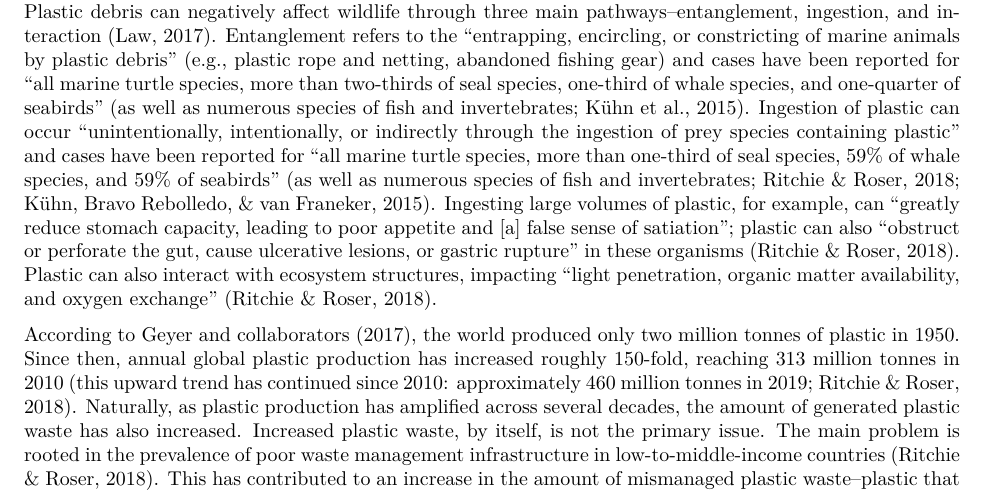
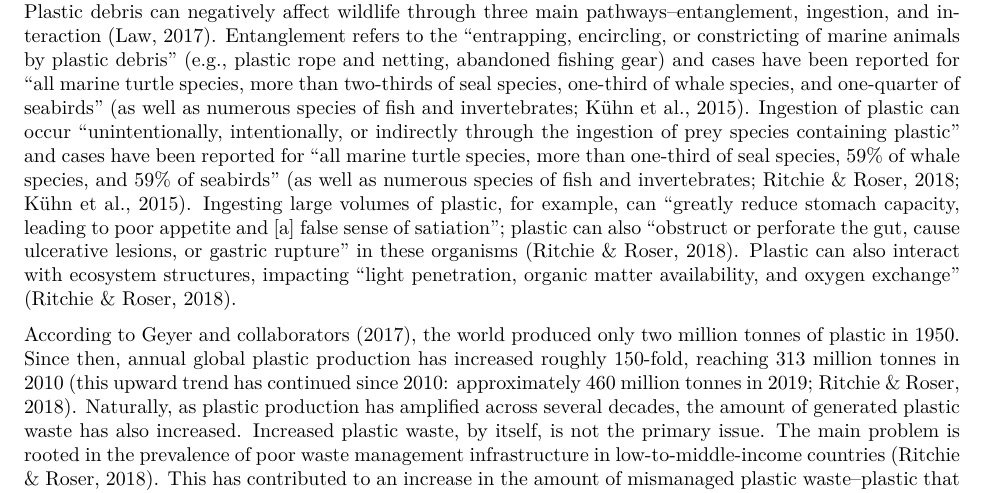
Before and after one commit to sta440-fa22/final-project440, an R Markdown document (naga.Rmd): part of page 1 of 9, cut so that both start at the same text. The pictures show the output file naga.pdf that the author committed with the source.

Commit message:
small edit

```diff
--- a/naga.Rmd
+++ b/naga.Rmd
@@ -91,7 +91,7 @@ plastic2 <- plastic %>%
 
 ## Background Information
 
-Plastic pollution is a severe and growing issue, adversely affecting ecosystems and wildlife across the globe. Plastic debris can negatively affect wildlife through three main pathways--entanglement, ingestion, and interaction (Law, 2017). Entanglement refers to the “entrapping, encircling, or constricting of marine animals by plastic debris” (e.g., plastic rope and netting, abandoned fishing gear) and cases have been reported for “all marine turtle species, more than two-thirds of seal species, one-third of whale species, and one-quarter of seabirds” (as well as numerous species of fish and invertebrates; Kühn et al., 2015). Ingestion of plastic can occur “unintentionally, intentionally, or indirectly through the ingestion of prey species containing plastic” and cases have been reported for “all marine turtle species, more than one-third of seal species, 59% of whale species, and 59% of seabirds” (as well as numerous species of fish and invertebrates; Ritchie & Roser, 2018; Kühn, Bravo Rebolledo, & van Franeker, 2015). Ingesting large volumes of plastic, for example, can “greatly reduce stomach capacity, leading to poor appetite and [a] false sense of satiation”; plastic can also “obstruct or perforate the gut, cause ulcerative lesions, or gastric rupture” in these organisms (Ritchie & Roser, 2018). Plastic can also interact with ecosystem structures, impacting “light penetration, organic matter availability, and oxygen exchange” (Ritchie & Roser, 2018).
+Plastic pollution is a severe and growing issue, adversely affecting ecosystems and wildlife across the globe. Plastic debris can negatively affect wildlife through three main pathways--entanglement, ingestion, and interaction (Law, 2017). Entanglement refers to the “entrapping, encircling, or constricting of marine animals by plastic debris” (e.g., plastic rope and netting, abandoned fishing gear) and cases have been reported for “all marine turtle species, more than two-thirds of seal species, one-third of whale species, and one-quarter of seabirds” (as well as numerous species of fish and invertebrates; Kühn et al., 2015). Ingestion of plastic can occur “unintentionally, intentionally, or indirectly through the ingestion of prey species containing plastic” and cases have been reported for “all marine turtle species, more than one-third of seal species, 59% of whale species, and 59% of seabirds” (as well as numerous species of fish and invertebrates; Ritchie & Roser, 2018; Kühn et al., 2015). Ingesting large volumes of plastic, for example, can “greatly reduce stomach capacity, leading to poor appetite and [a] false sense of satiation”; plastic can also “obstruct or perforate the gut, cause ulcerative lesions, or gastric rupture” in these organisms (Ritchie & Roser, 2018). Plastic can also interact with ecosystem structures, impacting “light penetration, organic matter availability, and oxygen exchange” (Ritchie & Roser, 2018).
 
 
 According to Geyer and collaborators (2017), the world produced only two million tonnes of plastic in 1950. Since then, annual global plastic production has increased roughly 150-fold, reaching 313 million tonnes in 2010 (this upward trend has continued since 2010: approximately 460 million tonnes in 2019; Ritchie & Roser, 2018). Naturally, as plastic production has amplified across several decades, the amount of generated plastic waste has also increased. Increased plastic waste, by itself, is not the primary issue. The main problem is rooted in the prevalence of poor waste management infrastructure in low-to-middle-income countries (Ritchie & Roser, 2018). This has contributed to an increase in the amount of mismanaged plastic waste--plastic that is either inadequately disposed of (stored in open or insecure landfills; high risk of polluting rivers and the ocean) or littered by coastal populations (defined as populations living within 50 kilometers of a coastline)--generated globally (Ritchie & Roser, 2018).  Plastic pollution in the ocean originates from both land-based and marine (“pollution caused by fishing fleets that leave behind fishing nets, lines, ropes, and sometimes abandoned vessels”) sources; the latest estimates indicate that roughly 80% of ocean plastics originate from land-based sources while the remaining 20% stems from marine sources (Li et al., 2016). The activities of coastal populations are critical since the plastic waste generated by these groups is at a higher risk of leading to ocean debris (compared to sources further inland), but mismanaged waste can “eventually enter the ocean via inland waterways, wastewater outflows, and transport by wind or tides” (Ritchie & Roser, 2018). Previous research has shown that not all mismanaged plastic waste has the same probability of reaching the ocean. These studies have identified an area’s climate, terrain, land use, and proximity to river basins as key factors in determining the probability that mismanaged waste is emitted to the ocean (Ritchie & Roser, 2018).
```
Also changed, not shown: naga.pdf.
